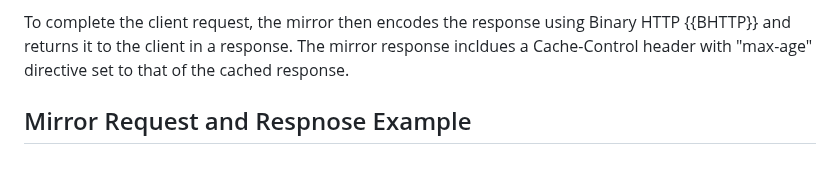
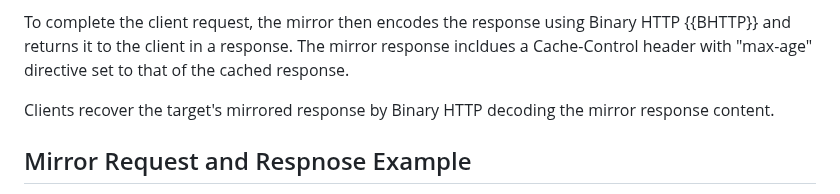
Before and after one commit to chris-wood/draft-group-privacypass-k-check, a Markdown page: draft-group-privacypass-k-check.md, the part around the change. Rendered like a GitHub page; blank space fills up the shorter version.

Commit message:
Client decode

```diff
--- a/draft-group-privacypass-k-check.md
+++ b/draft-group-privacypass-k-check.md
@@ -118,6 +118,9 @@ the response is no longer valid according to the Cache-Control headers.
 To complete the client request, the mirror then encodes the response using Binary
 HTTP {{BHTTP}} and returns it to the client in a response. The mirror response incldues a
 Cache-Control header with "max-age" directive set to that of the cached response.
+
+Clients recover the target's mirrored response by Binary HTTP decoding the mirror response
+content.
 
 ## Mirror Request and Respnose Example
 
```
